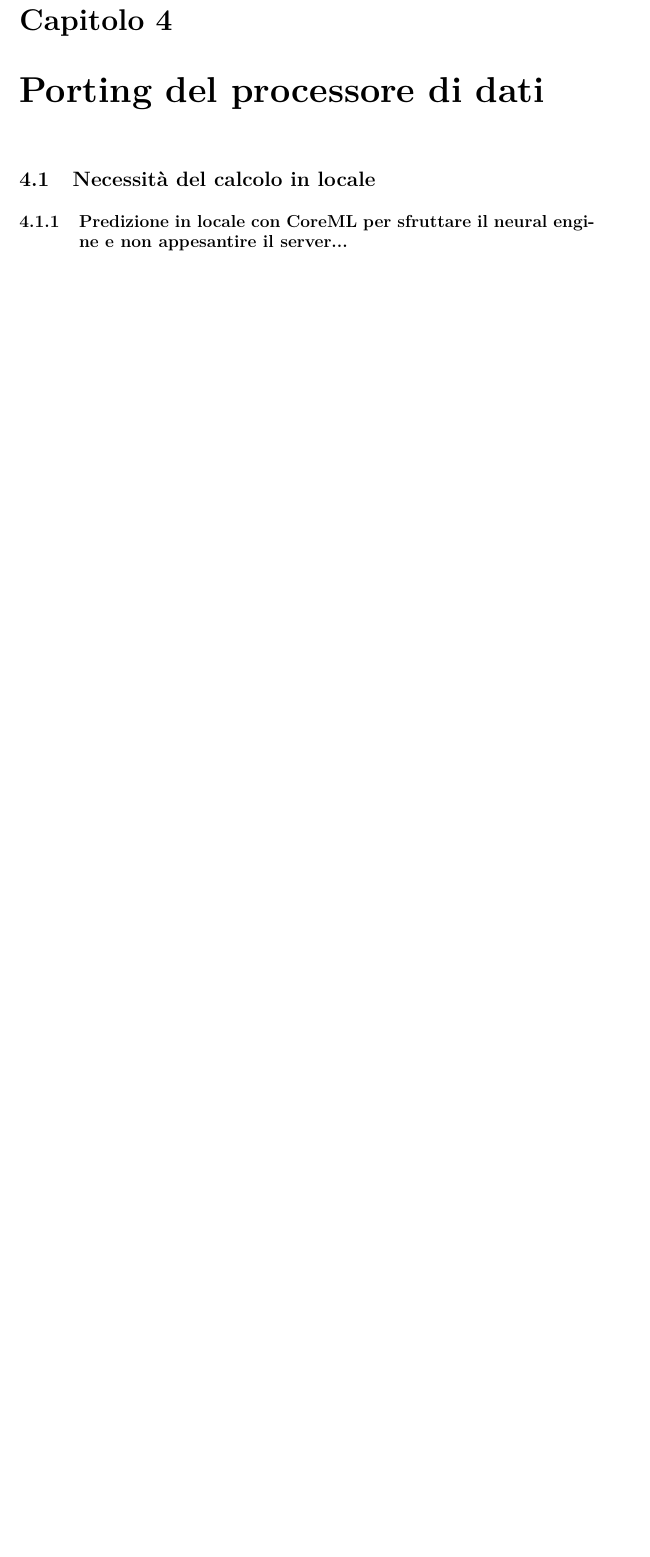
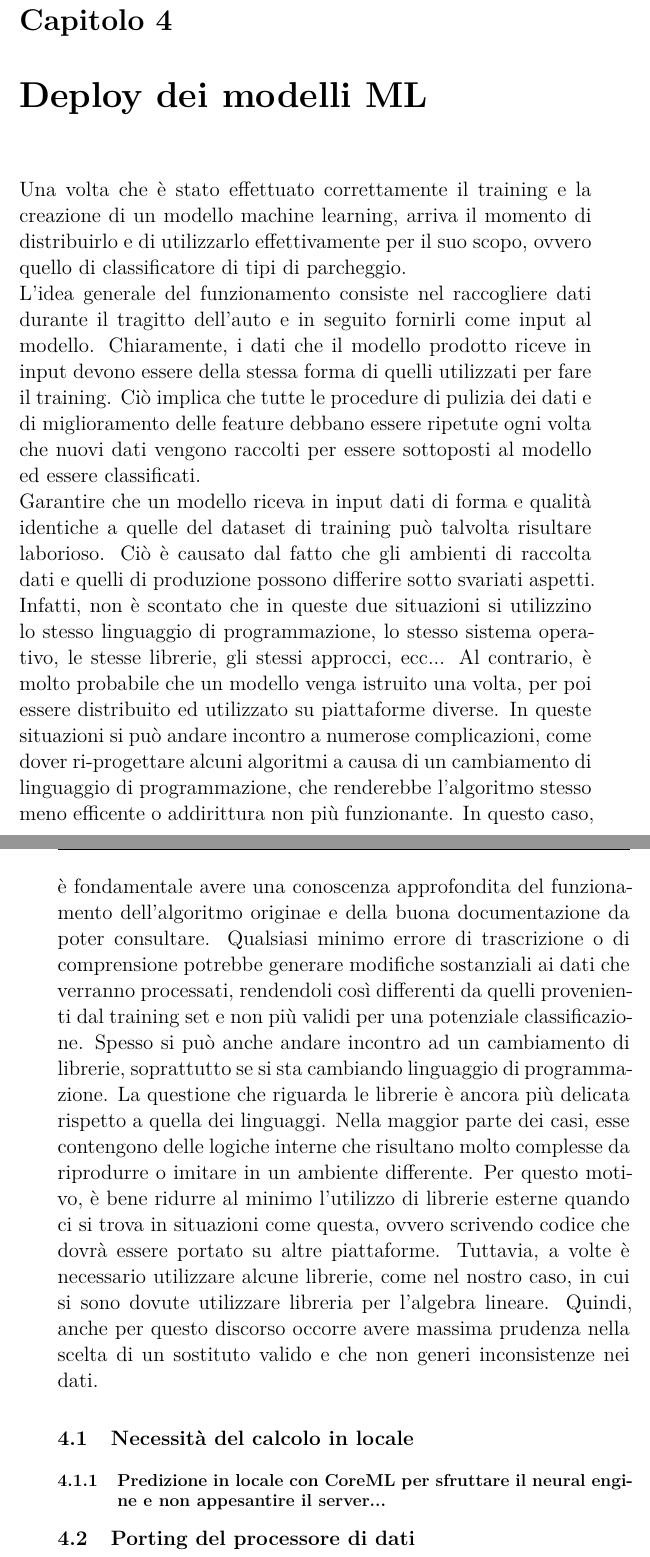
Before and after one commit to AlessioLuciani/bachelor-thesis, a LaTeX thesis (main_it.tex, which reads chapters/it/deploy_modelli.tex): part of page 23 of 26 before the commit and two parts of pages 23 and 24 of 26 after it, the two joined at a grey line, cut so that both start at the same text, the shorter picture padded with empty space. The pictures show the PDF file main_it.pdf that the author committed with the source.

Commit message:
Add some text to chapter of models deployment

```diff
--- /dev/null
+++ b/chapters/it/deploy_modelli.tex
@@ -0,0 +1,47 @@
+\chapter{Deploy dei modelli ML}
+
+Una volta che è stato effettuato correttamente il training e la creazione di un modello
+machine learning, arriva il momento di distribuirlo e di utilizzarlo effettivamente
+per il suo scopo, ovvero quello di classificatore di tipi di parcheggio.\\
+L'idea generale del funzionamento consiste nel raccogliere dati durante il tragitto
+dell'auto e in seguito fornirli come input al modello. Chiaramente, i dati che
+il modello prodotto riceve in input devono essere della stessa forma di quelli
+utilizzati per fare il training. Ciò implica che tutte le procedure di pulizia
+dei dati e di miglioramento delle feature debbano essere ripetute ogni volta che
+nuovi dati vengono raccolti per essere sottoposti al modello ed essere
+classificati.\\
+Garantire che un modello riceva in input dati di forma e qualità identiche a
+quelle del dataset di training può talvolta risultare laborioso. Ciò è causato
+dal fatto che gli ambienti di raccolta dati e quelli di produzione possono
+differire sotto svariati aspetti. Infatti, non è scontato che in queste due
+situazioni si utilizzino lo stesso linguaggio di programmazione, lo stesso sistema
+operativo, le stesse librerie, gli stessi approcci, ecc... Al contrario, è
+molto probabile che un modello venga istruito una volta, per poi essere
+distribuito ed utilizzato su piattaforme diverse. In queste situazioni si può
+andare incontro a numerose complicazioni, come dover ri-progettare alcuni
+algoritmi a causa di un cambiamento di linguaggio di programmazione, che
+renderebbe l'algoritmo stesso meno efficente o addirittura non più funzionante.
+In questo caso, è fondamentale avere una conoscenza approfondita del funzionamento
+dell'algoritmo originale e della buona documentazione da poter consultare.
+Qualsiasi minimo errore di trascrizione o di comprensione potrebbe generare
+modifiche sostanziali ai dati che verranno processati, rendendoli così differenti
+da quelli provenienti dal training set e non più validi per una potenziale
+classificazione. Spesso si può anche andare incontro ad un cambiamento di librerie,
+soprattutto se si sta cambiando linguaggio di programmazione. La questione che
+riguarda le librerie è ancora più delicata rispetto a quella dei linguaggi. Nella
+maggior parte dei casi, esse contengono delle logiche interne che risultano molto
+complesse da riprodurre o imitare in un ambiente differente. Per questo motivo,
+è bene ridurre al minimo l'utilizzo di librerie esterne quando ci si trova in
+situazioni come questa, ovvero scrivendo codice che dovrà essere portato su altre
+piattaforme. Tuttavia, a volte è necessario utilizzare alcune librerie, come nel
+nostro caso, in cui si sono dovute utilizzare libreria per l'algebra lineare.
+Quindi, anche per questo discorso occorre avere massima prudenza nella scelta di
+un sostituto valido e che non generi inconsistenze nei dati.
+
+
+\section{Necessità del calcolo in locale}
+\subsection{Predizione in locale con CoreML per sfruttare il neural engine e non appesantire
+il server...}
+\section{Porting del processore di dati}
+\section{Adattamento all'ambiente mobile (iOS)}
+\subsection{Librerie differenti...}
```
Also changed, not shown: chapters/it/porting_processore.tex (deleted, +0 -6 lines), main_it.tex (+1 -1 lines), chapters/it/contributo_utente.tex (line endings or trailing spaces), main_it.pdf, 1 other file.
